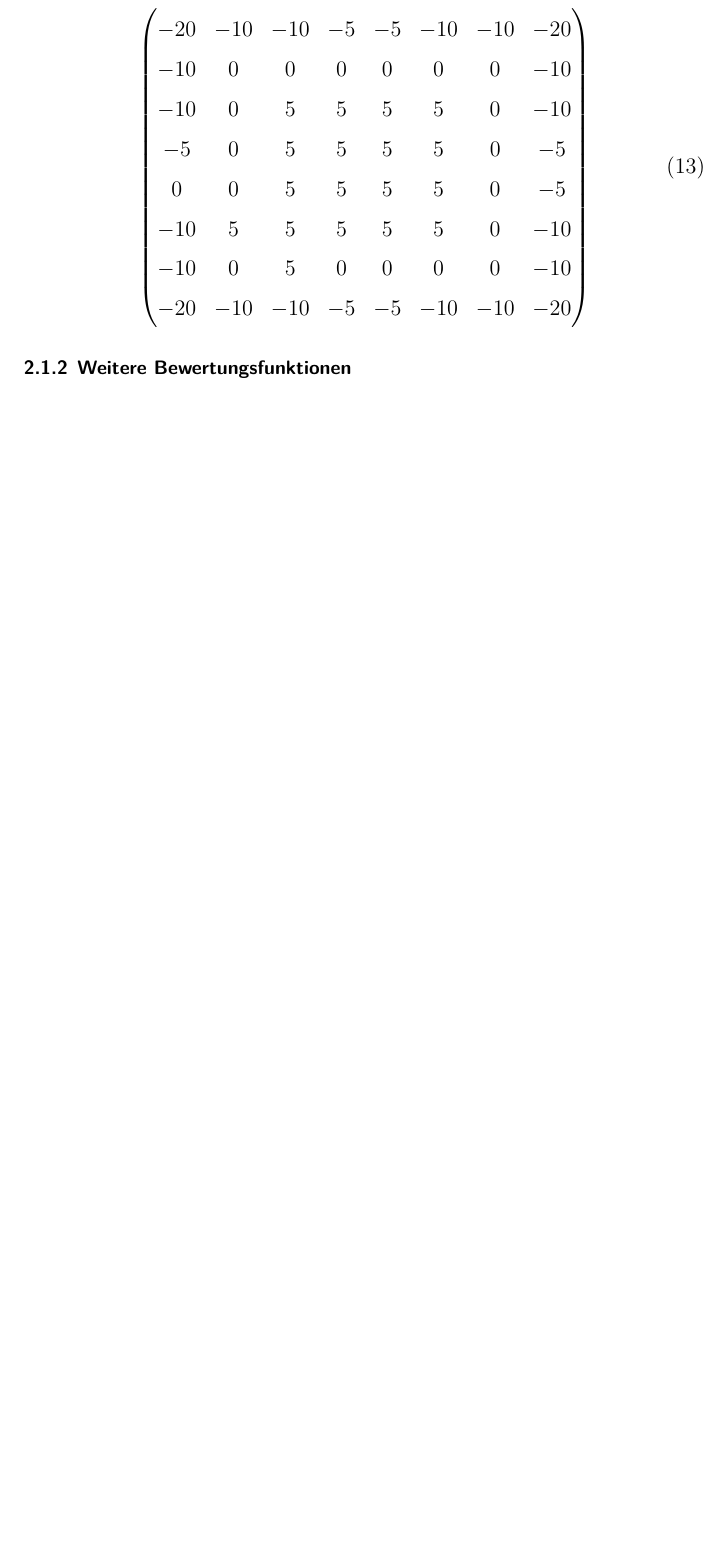
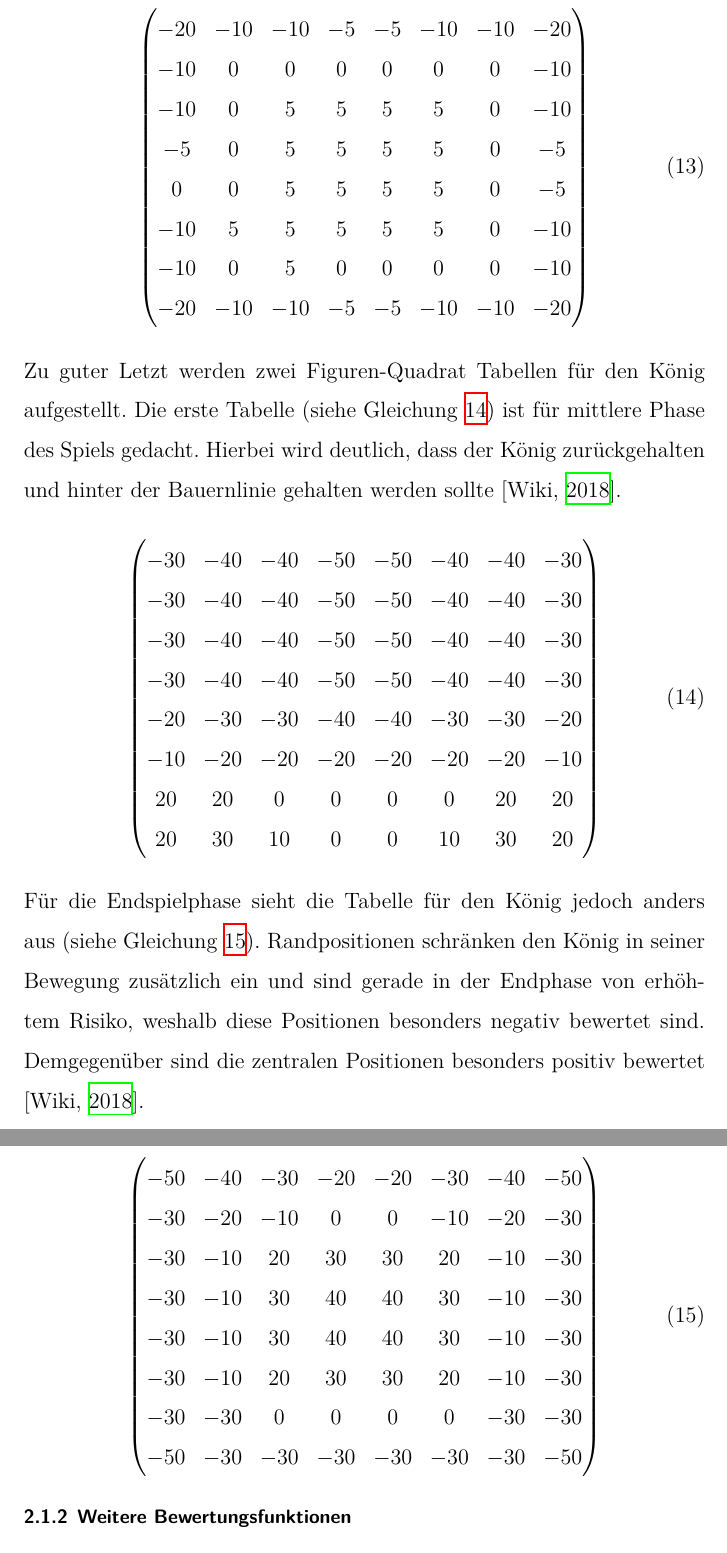
Before and after one commit to DahlitzFlorian/chess-ai-paper, a LaTeX document (paper/paper.tex, which reads paper/content/chapter2/chapter2_1.tex): part of page 17 of 22 before the commit and two parts of pages 17 and 18 of 23 after it, the two joined at a grey line, cut so that both start at the same text, the shorter picture padded with empty space. Compiled offline with XeLaTeX.

Commit message:
feat(theory): kings squared-tables

```diff
--- a/paper/content/chapter2/chapter2_1.tex
+++ b/paper/content/chapter2/chapter2_1.tex
@@ -228,5 +228,43 @@ Dennoch lässt sich aus der von Tomasz Michniewski aufgestellten Darstellung abl
 \end{pmatrix}
 \end{equation}
 
+\bigskip
+
+\noindent Zu guter Letzt werden zwei Figuren-Quadrat Tabellen für den König aufgestellt.
+Die erste Tabelle (siehe Gleichung~\ref{eq:piece-squared-tables_king-matrix-1}) ist für mittlere Phase des Spiels gedacht.
+Hierbei wird deutlich, dass der König zurückgehalten und hinter der Bauernlinie gehalten werden sollte [\cite{Wiki2018}].
+
+\begin{equation} \label{eq:piece-squared-tables_king-matrix-1}
+\begin{pmatrix}
+-30 & -40 & -40 & -50 & -50 & -40 & -40 & -30 \\
+-30 & -40 & -40 & -50 & -50 & -40 & -40 & -30 \\
+-30 & -40 & -40 & -50 & -50 & -40 & -40 & -30 \\
+-30 & -40 & -40 & -50 & -50 & -40 & -40 & -30 \\
+-20 & -30 & -30 & -40 & -40 & -30 & -30 & -20 \\
+-10 & -20 & -20 & -20 & -20 & -20 & -20 & -10 \\
+20 & 20 & 0 & 0 & 0 & 0 & 20 & 20 \\
+20 & 30 & 10 & 0 & 0 & 10 & 30 & 20
+\end{pmatrix}
+\end{equation}
+
+\bigskip
+
+\noindent Für die Endspielphase sieht die Tabelle für den König jedoch anders aus (siehe Gleichung~\ref{eq:piece-squared-tables_king-matrix-2}).
+Randpositionen schränken den König in seiner Bewegung zusätzlich ein und sind gerade in der Endphase von erhöhtem Risiko, weshalb diese Positionen besonders negativ bewertet sind.
+Demgegenüber sind die zentralen Positionen besonders positiv bewertet [\cite{Wiki2018}].
+
+\begin{equation} \label{eq:piece-squared-tables_king-matrix-2}
+\begin{pmatrix}
+-50 & -40 & -30 & -20 & -20 & -30 & -40 & -50 \\
+-30 & -20 & -10 & 0 & 0 & -10 & -20 & -30 \\
+-30 & -10 & 20 & 30 & 30 & 20 & -10 & -30 \\
+-30 & -10 & 30 & 40 & 40 & 30 & -10 & -30 \\
+-30 & -10 & 30 & 40 & 40 & 30 & -10 & -30 \\
+-30 & -10 & 20 & 30 & 30 & 20 & -10 & -30 \\
+-30 & -30 & 0 & 0 & 0 & 0 & -30 & -30 \\
+-50 & -30 & -30 & -30 & -30 & -30 & -30 & -50
+\end{pmatrix}
+\end{equation}
+
 
 \subsubsection{Weitere Bewertungsfunktionen}
```
